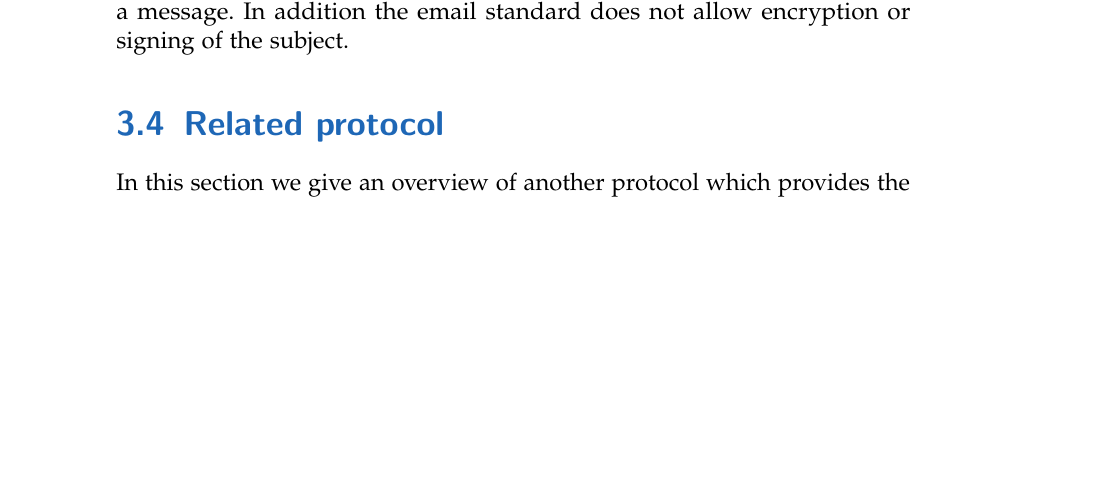
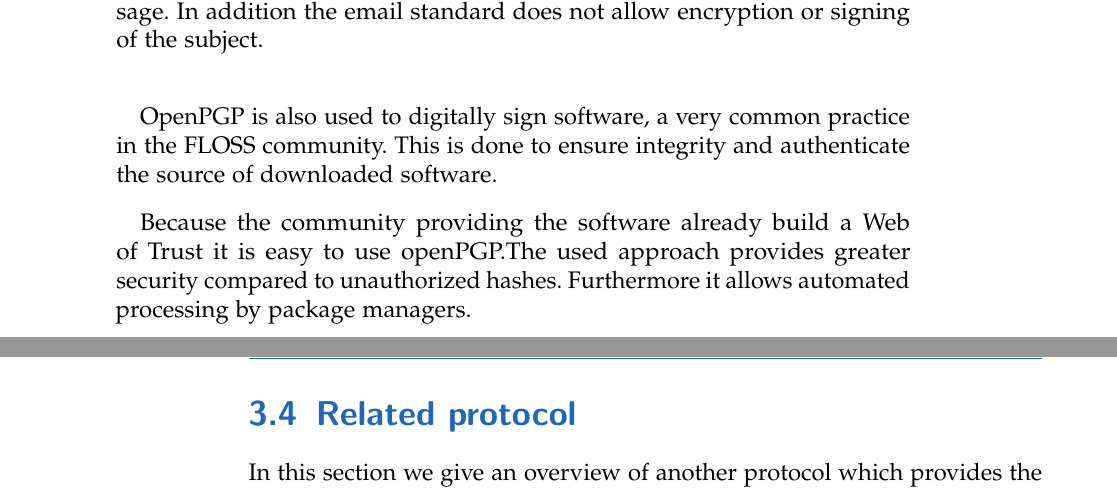
Before and after one commit to stefan2904/bakk-thesis, a LaTeX thesis (main.tex, which reads 3-openPGP.tex): part of page 17 of 38 before the commit and two parts of pages 17 and 18 of 38 after it, the two joined at a grey line, cut so that both start at the same text, the shorter picture padded with empty space. Compiled offline with pdfLaTeX; an older LaTeX class or package is replaced by its successor.

Commit message:
added application: floss signatures

```diff
--- a/3-openPGP.tex
+++ b/3-openPGP.tex
@@ -76,7 +76,11 @@ The main application of openPGP is to secure email communication. This can be ac
 Furthermore openPGP allows to only signing email data without encrypting it. This is also possible if the receiver is not using openPGP, resulting in the signature being displayed next to the message. This is usability issue. To counteract this issue PGP/MIME hides the signature in it's own email header. \\
 
 
-The main limitation of both approaches is the fact that meta data is not signed. In the email system it is not possible to protect the receiver of a message. In addition the email standard does not allow encryption or signing of the subject.
+The main limitation of both approaches is the fact that meta data is not signed. In the email system it is not possible to protect the receiver of a message. In addition the email standard does not allow encryption or signing of the subject. \\
+
+OpenPGP is also used to digitally sign software, a very common practice in the FLOSS community. This is done to ensure integrity and authenticate the source of downloaded software.
+
+Because the community providing the software already build a Web of Trust it is easy to use openPGP.The used approach provides greater security compared to unauthorized hashes. Furthermore it allows automated processing by package managers.
 
 \section{Related protocol} \label{section:openpgp:smime}
 
```
